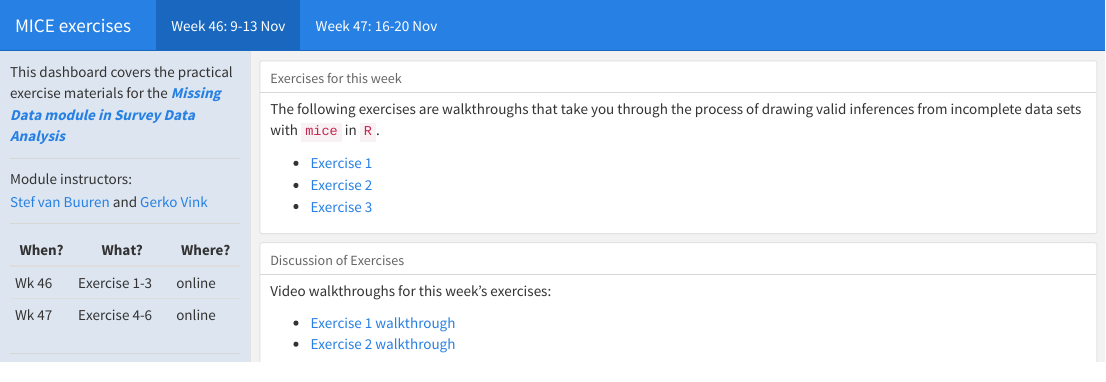
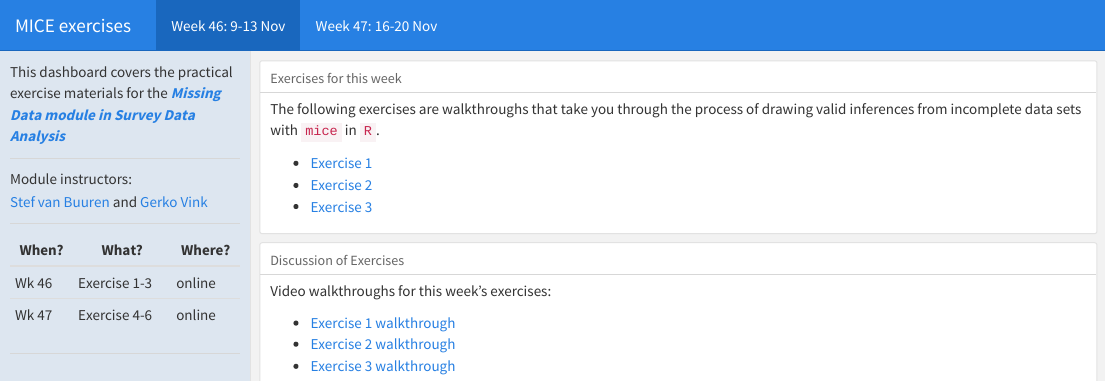
Before and after one commit to gerkovink/sda, an R Markdown document (index.Rmd): the page in a window 1100 px wide, from its top. The pictures show the output file index.html that the author committed with the source, opened offline.

Commit message:
update links

```diff
--- a/index.Rmd
+++ b/index.Rmd
@@ -42,6 +42,7 @@ Video walkthroughs for this week's exercises:
 
 - [Exercise 1 walkthrough](https://www.dropbox.com/s/cb2yptcr6dfv0u8/Exercise%201.mp4?dl=0)
 - [Exercise 2 walkthrough](https://www.dropbox.com/s/2118fbiirf91mq0/Exercise%202.mp4?dl=0)
+- [Exercise 3 walkthrough](https://www.dropbox.com/s/77ckcmwjy82wl9w/Exercise%203.mp4?dl=0)
 
 # Week 47: 16-20 Nov
 
```
Also changed, not shown: index.html.
